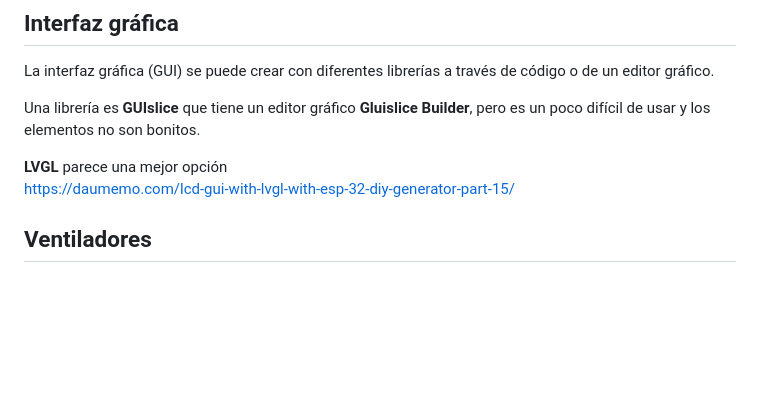
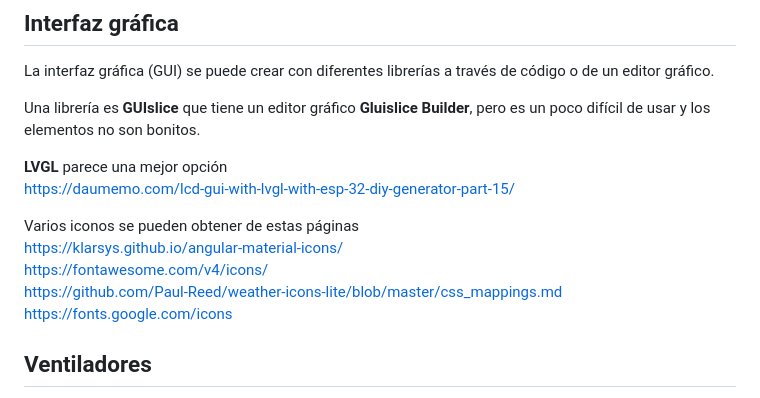
Before and after one commit to Inventoteca/Invernadero, a Markdown page: README.md, the part around the change. Rendered like a GitHub page; blank space fills up the shorter version.

Commit message:
enlaces para iconos

```diff
--- a/README.md
+++ b/README.md
@@ -69,6 +69,12 @@ pero es un poco difícil de usar y los elementos no son bonitos.
 **LVGL** parece una mejor opción
 https://daumemo.com/lcd-gui-with-lvgl-with-esp-32-diy-generator-part-15/
 
+Varios iconos se pueden obtener de estas páginas
+https://klarsys.github.io/angular-material-icons/
+https://fontawesome.com/v4/icons/
+https://github.com/Paul-Reed/weather-icons-lite/blob/master/css_mappings.md
+https://fonts.google.com/icons
+
 ## Ventiladores
 Los ventiladores se conectan a un módulo DRV8833 (puente H) y se controlan
 con 2 pines que envían señales PWM para poder regular la velocidad.
```
